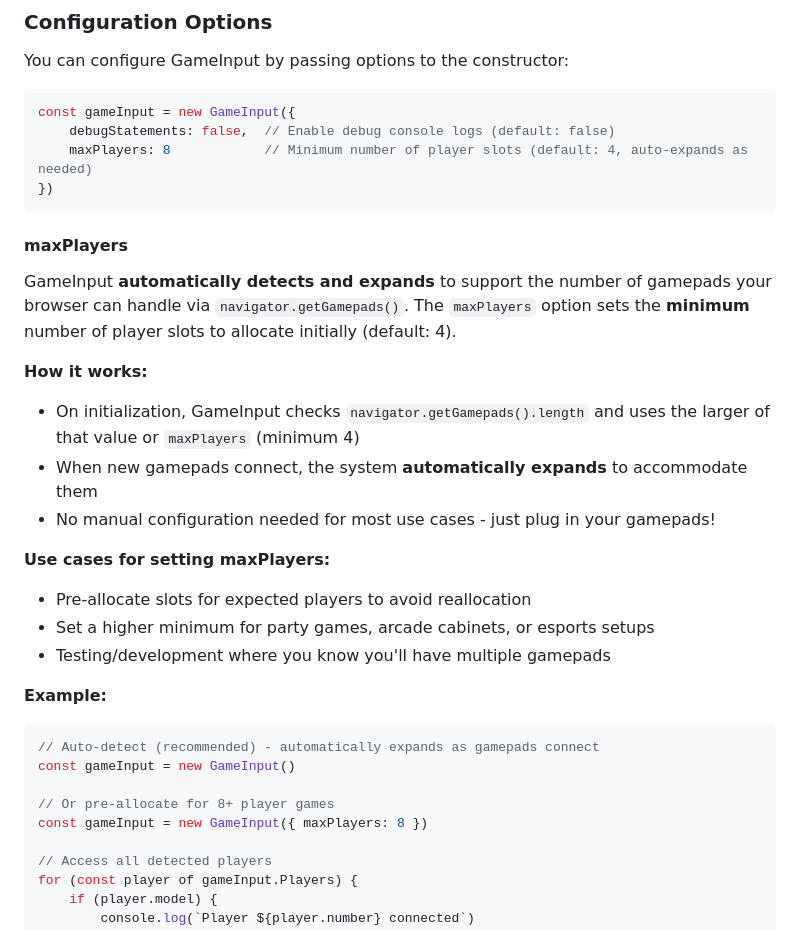
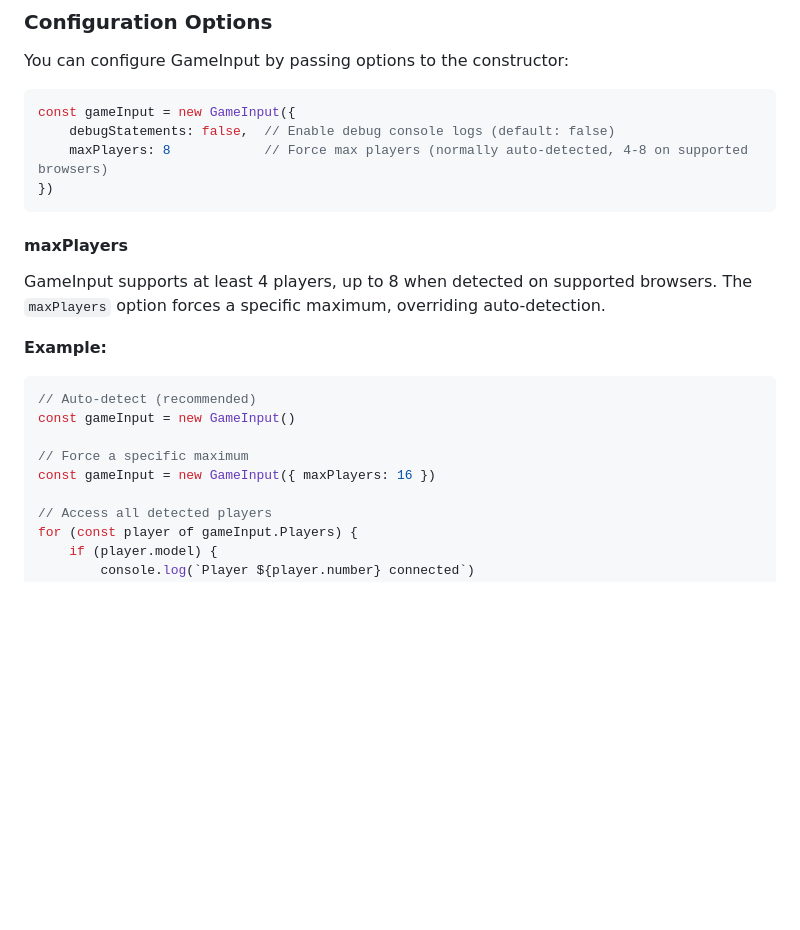
Before and after one commit to lunarcloud/gameinputjs, a Markdown page: README.md, the part around the change. Rendered like a GitHub page; blank space fills up the shorter version.

Commit message:
Simplify README documentation for maxPlayers option
Co-authored-by: lunarcloud <1565970+lunarcloud@users.noreply.github.com>

````diff
--- a/README.md
+++ b/README.md
@@ -50,31 +50,21 @@ You can configure GameInput by passing options to the constructor:
 ```js
 const gameInput = new GameInput({
     debugStatements: false,  // Enable debug console logs (default: false)
-    maxPlayers: 8            // Minimum number of player slots (default: 4, auto-expands as needed)
+    maxPlayers: 8            // Force max players (normally auto-detected, 4-8 on supported browsers)
 })
 ```
 
 #### maxPlayers
 
-GameInput **automatically detects and expands** to support the number of gamepads your browser can handle via `navigator.getGamepads()`. The `maxPlayers` option sets the **minimum** number of player slots to allocate initially (default: 4).
-
-**How it works:**
-- On initialization, GameInput checks `navigator.getGamepads().length` and uses the larger of that value or `maxPlayers` (minimum 4)
-- When new gamepads connect, the system **automatically expands** to accommodate them
-- No manual configuration needed for most use cases - just plug in your gamepads!
-
-**Use cases for setting maxPlayers:**
-- Pre-allocate slots for expected players to avoid reallocation
-- Set a higher minimum for party games, arcade cabinets, or esports setups
-- Testing/development where you know you'll have multiple gamepads
+GameInput supports at least 4 players, up to 8 when detected on supported browsers. The `maxPlayers` option forces a specific maximum, overriding auto-detection.
 
 **Example:**
 ```js
-// Auto-detect (recommended) - automatically expands as gamepads connect
+// Auto-detect (recommended)
 const gameInput = new GameInput()
 
-// Or pre-allocate for 8+ player games
-const gameInput = new GameInput({ maxPlayers: 8 })
+// Force a specific maximum
+const gameInput = new GameInput({ maxPlayers: 16 })
 
 // Access all detected players
 for (const player of gameInput.Players) {
````
